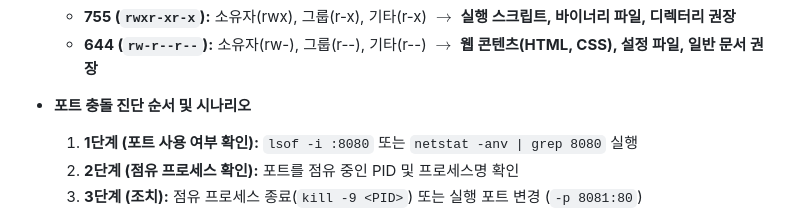
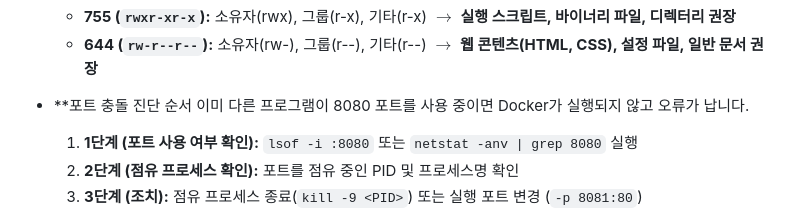
Before and after one commit to juhoo03/my-docker-web, a Markdown page: README.md, the part around the change. Rendered like a GitHub page.

```diff
--- a/README.md
+++ b/README.md
@@ -1198,7 +1198,9 @@ git push
   * **755 (`rwxr-xr-x`):** 소유자(rwx), 그룹(r-x), 기타(r-x) $\rightarrow$ **실행 스크립트, 바이너리 파일, 디렉터리 권장**
   * **644 (`rw-r--r--`):** 소유자(rw-), 그룹(r--), 기타(r--) $\rightarrow$ **웹 콘텐츠(HTML, CSS), 설정 파일, 일반 문서 권장**
 
-* **포트 충돌 진단 순서 및 시나리오**
+* **포트 충돌 진단 순서
+   이미 다른 프로그램이 8080 포트를 사용 중이면 Docker가 실행되지 않고 오류가 납니다.
+
   1. **1단계 (포트 사용 여부 확인):** `lsof -i :8080` 또는 `netstat -anv | grep 8080` 실행
   2. **2단계 (점유 프로세스 확인):** 포트를 점유 중인 PID 및 프로세스명 확인
   3. **3단계 (조치):** 점유 프로세스 종료(`kill -9 <PID>`) 또는 실행 포트 변경 (`-p 8081:80`)
```
